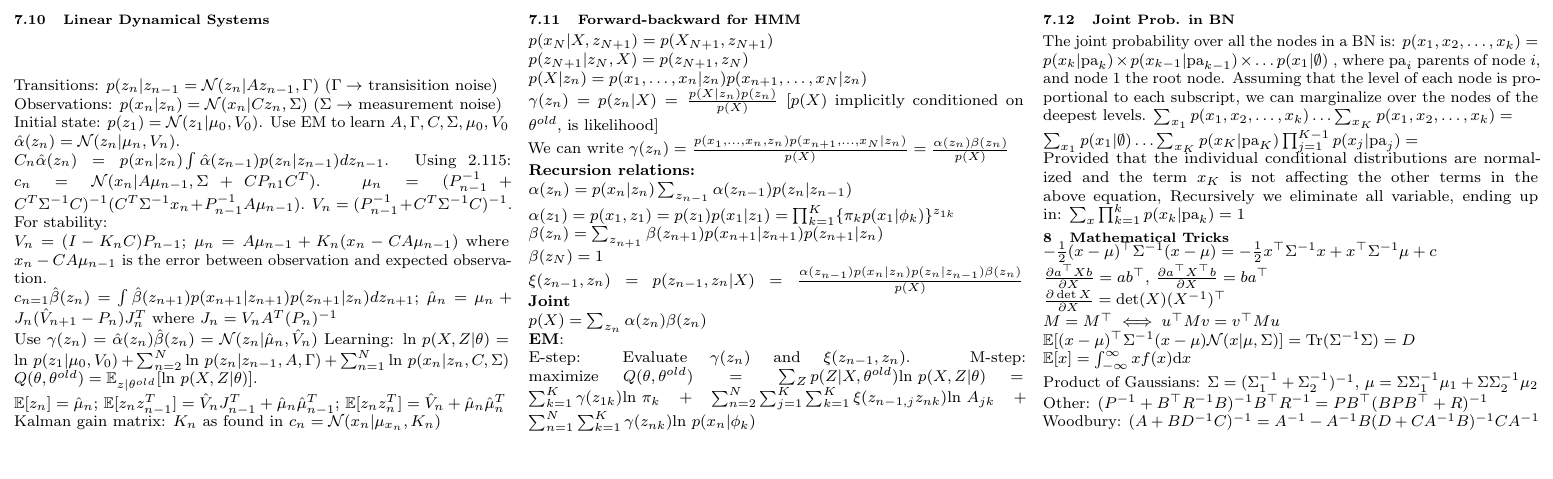
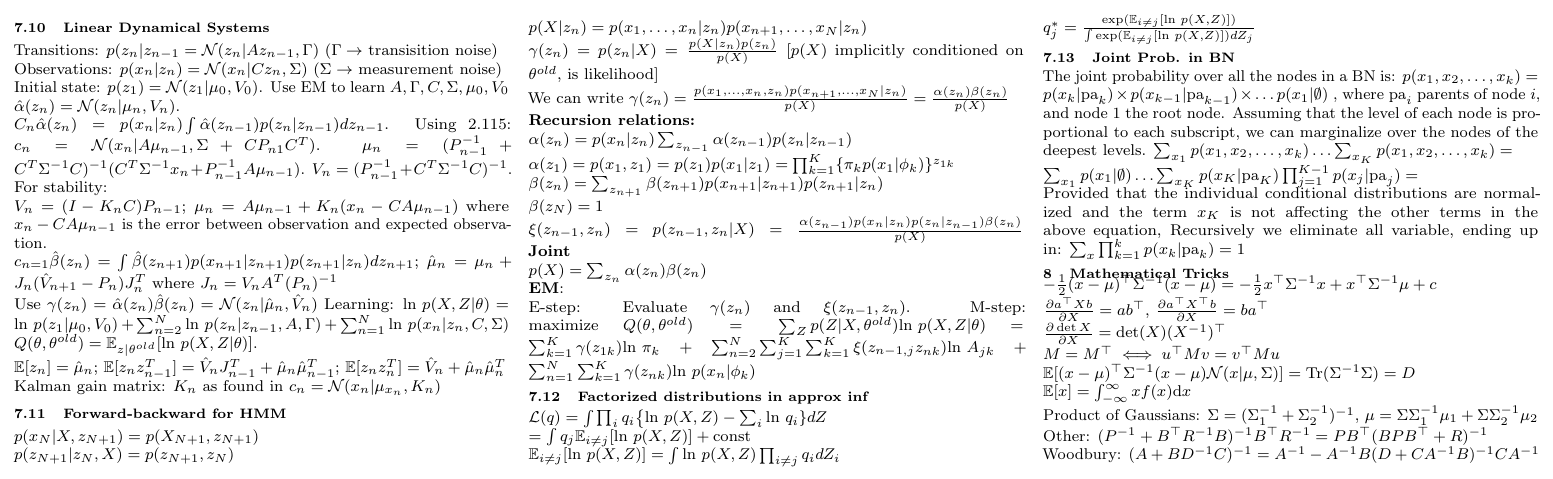
Before and after one commit to chielk/ml_cheatsheet, a LaTeX document (cheatsheet.tex): part of page 4 of 4, cut at the place of the change, the shorter picture padded with empty space. Compiled offline with pdfLaTeX.

Commit message:
factorized distr

```diff
--- a/cheatsheet.tex
+++ b/cheatsheet.tex
@@ -684,7 +684,11 @@ $p(X) = \sum_{z_n}\alpha(z_n)\beta(z_n)$\\
 E-step: Evaluate $\gamma(z_n)$ and $\xi(z_{n-1},z_n)$. M-step: maximize $Q(\theta,\theta^{old}) = \sum_Z p(Z|X,\theta^{old}) \text{ln } p(X,Z|\theta)$
 $= \sum^K_{k=1} \gamma(z_{1k}) \text{ln }\pi_k + \sum^N_{n=2}\sum^K_{j=1}\sum^K_{k=1} \xi(z_{n-1,j}z_{nk})\text{ln }A_{jk} + \sum^N_{n=1}\sum^K_{k=1}\gamma(z_{nk})\text{ln } p(x_n|\phi_k)$
 
-
+\subsection{Factorized distributions in approx inf}
+$\mathcal{L}(q) = \int \prod_i q_i \big\{ \text{ln } p(X,Z) - \sum_i \text{ln } q_i \}dZ$\\
+$= \int q_j \mathbb{E}_{i\not=j}[\text{ln } p(X,Z)] + \text{const}$\\
+$\mathbb{E}_{i\not=j}[\text{ln }p(X,Z)] = \int \text{ln }p(X,Z) \prod_{i\not=j}q_idZ_i$\\
+$q_j^* = \frac{\text{exp} (\mathbb{E}_{i\not=j} [\text{ln }p(X,Z)] ) }{\int \text{exp} (\mathbb{E}_{i\not=j} [\text{ln }p(X,Z)] ) dZ_j}$
 
 \subsection{Joint Prob. in BN}
 The joint probability over all the nodes in a BN is:
```
